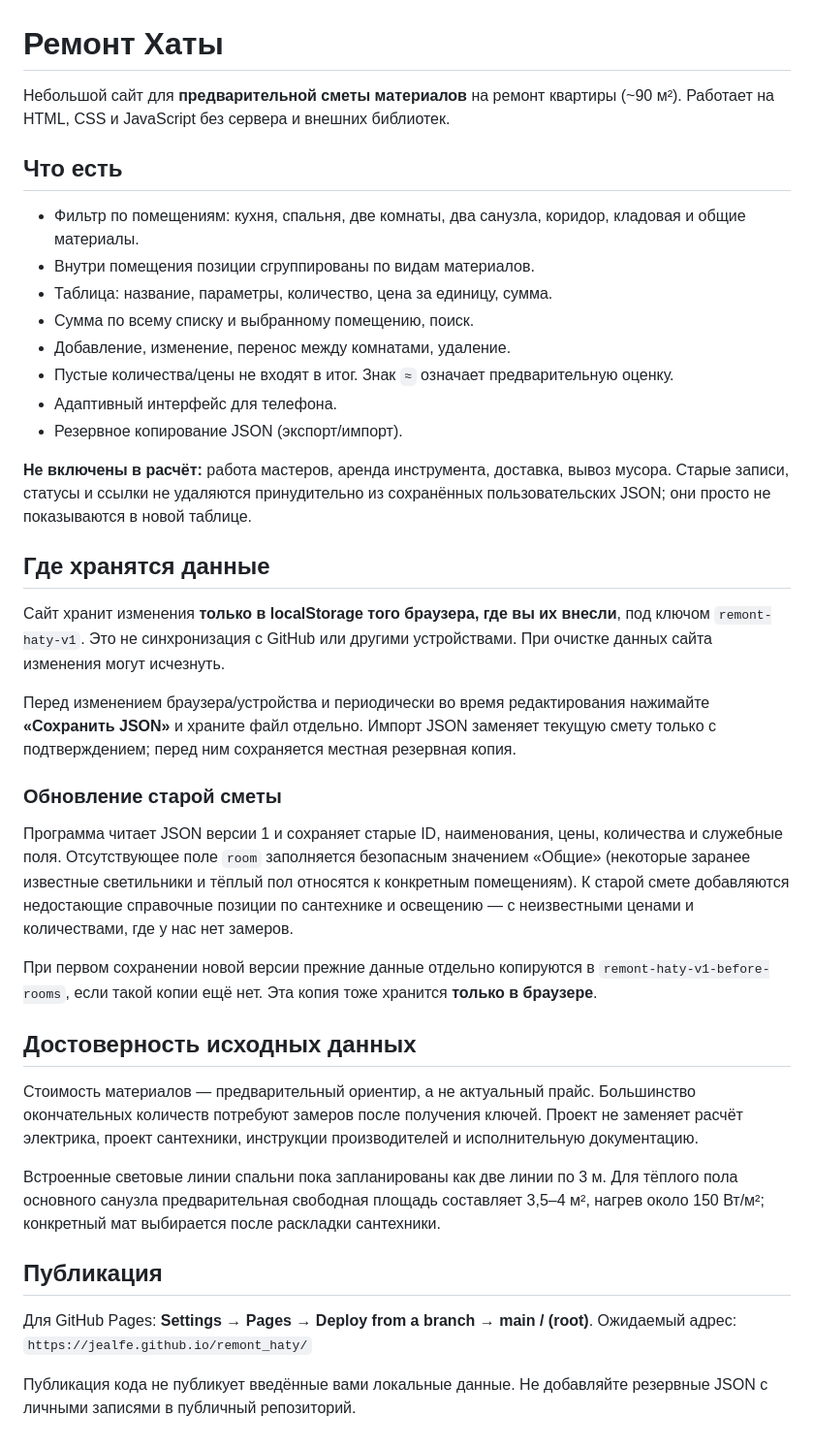
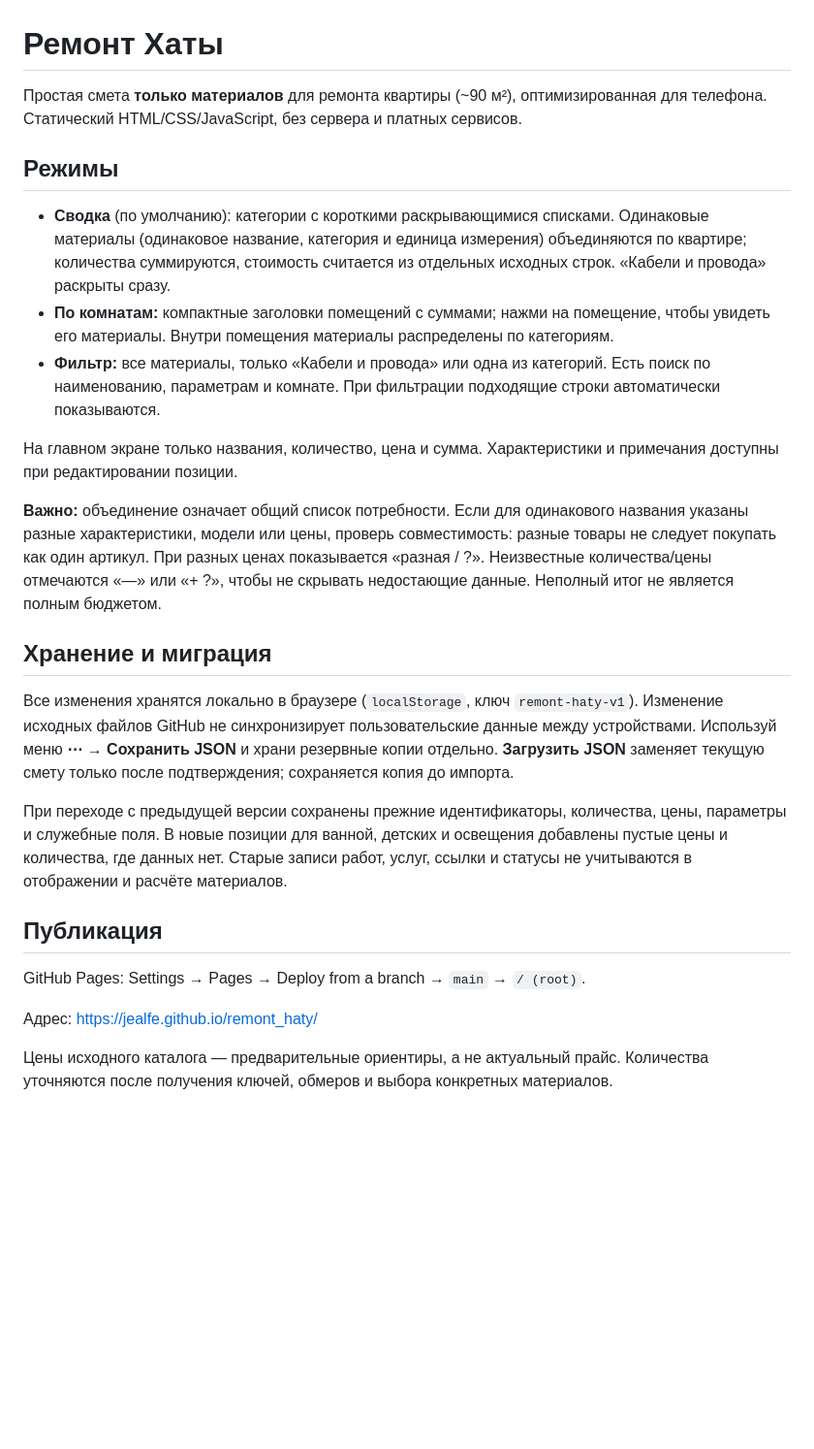
Before and after one commit to Jealfe/remont_haty, a Markdown page: README.md, the part around the change. Shown at 97% size. Rendered like a GitHub page; blank space fills up the shorter version.

Commit message:
Инструкция для режимов компактной сметы и группировки покупок

```diff
--- a/README.md
+++ b/README.md
@@ -1,41 +1,27 @@
 # Ремонт Хаты
 
-Небольшой сайт для **предварительной сметы материалов** на ремонт квартиры (~90 м²). Работает на HTML, CSS и JavaScript без сервера и внешних библиотек.
+Простая смета **только материалов** для ремонта квартиры (~90 м²), оптимизированная для телефона. Статический HTML/CSS/JavaScript, без сервера и платных сервисов.
 
-## Что есть
+## Режимы
 
-- Фильтр по помещениям: кухня, спальня, две комнаты, два санузла, коридор, кладовая и общие материалы.
-- Внутри помещения позиции сгруппированы по видам материалов.
-- Таблица: название, параметры, количество, цена за единицу, сумма.
-- Сумма по всему списку и выбранному помещению, поиск.
-- Добавление, изменение, перенос между комнатами, удаление.
-- Пустые количества/цены не входят в итог. Знак `≈` означает предварительную оценку.
-- Адаптивный интерфейс для телефона.
-- Резервное копирование JSON (экспорт/импорт).
+- **Сводка** (по умолчанию): категории с короткими раскрывающимися списками. Одинаковые материалы (одинаковое название, категория и единица измерения) объединяются по квартире; количества суммируются, стоимость считается из отдельных исходных строк. «Кабели и провода» раскрыты сразу.
+- **По комнатам:** компактные заголовки помещений с суммами; нажми на помещение, чтобы увидеть его материалы. Внутри помещения материалы распределены по категориям.
+- **Фильтр:** все материалы, только «Кабели и провода» или одна из категорий. Есть поиск по наименованию, параметрам и комнате. При фильтрации подходящие строки автоматически показываются.
 
-**Не включены в расчёт:** работа мастеров, аренда инструмента, доставка, вывоз мусора. Старые записи, статусы и ссылки не удаляются принудительно из сохранённых пользовательских JSON; они просто не показываются в новой таблице.
+На главном экране только названия, количество, цена и сумма. Характеристики и примечания доступны при редактировании позиции.
 
-## Где хранятся данные
+**Важно:** объединение означает общий список потребности. Если для одинакового названия указаны разные характеристики, модели или цены, проверь совместимость: разные товары не следует покупать как один артикул. При разных ценах показывается «разная / ?». Неизвестные количества/цены отмечаются «—» или «+ ?», чтобы не скрывать недостающие данные. Неполный итог не является полным бюджетом.
 
-Сайт хранит изменения **только в localStorage того браузера, где вы их внесли**, под ключом `remont-haty-v1`. Это не синхронизация с GitHub или другими устройствами. При очистке данных сайта изменения могут исчезнуть.
+## Хранение и миграция
 
-Перед изменением браузера/устройства и периодически во время редактирования нажимайте **«Сохранить JSON»** и храните файл отдельно. Импорт JSON заменяет текущую смету только с подтверждением; перед ним сохраняется местная резервная копия.
+Все изменения хранятся локально в браузере (`localStorage`, ключ `remont-haty-v1`). Изменение исходных файлов GitHub не синхронизирует пользовательские данные между устройствами. Используй меню **⋯ → Сохранить JSON** и храни резервные копии отдельно. **Загрузить JSON** заменяет текущую смету только после подтверждения; сохраняется копия до импорта.
 
-### Обновление старой сметы
-
-Программа читает JSON версии 1 и сохраняет старые ID, наименования, цены, количества и служебные поля. Отсутствующее поле `room` заполняется безопасным значением «Общие» (некоторые заранее известные светильники и тёплый пол относятся к конкретным помещениям). К старой смете добавляются недостающие справочные позиции по сантехнике и освещению — с неизвестными ценами и количествами, где у нас нет замеров.
-
-При первом сохранении новой версии прежние данные отдельно копируются в `remont-haty-v1-before-rooms`, если такой копии ещё нет. Эта копия тоже хранится **только в браузере**.
-
-## Достоверность исходных данных
-
-Стоимость материалов — предварительный ориентир, а не актуальный прайс. Большинство окончательных количеств потребуют замеров после получения ключей. Проект не заменяет расчёт электрика, проект сантехники, инструкции производителей и исполнительную документацию.
-
-Встроенные световые линии спальни пока запланированы как две линии по 3 м. Для тёплого пола основного санузла предварительная свободная площадь составляет 3,5–4 м², нагрев около 150 Вт/м²; конкретный мат выбирается после раскладки сантехники.
+При переходе с предыдущей версии сохранены прежние идентификаторы, количества, цены, параметры и служебные поля. В новые позиции для ванной, детских и освещения добавлены пустые цены и количества, где данных нет. Старые записи работ, услуг, ссылки и статусы не учитываются в отображении и расчёте материалов.
 
 ## Публикация
 
-Для GitHub Pages: **Settings → Pages → Deploy from a branch → main / (root)**. Ожидаемый адрес:
-`https://jealfe.github.io/remont_haty/`
+GitHub Pages: Settings → Pages → Deploy from a branch → `main` → `/ (root)`.
 
-Публикация кода не публикует введённые вами локальные данные. Не добавляйте резервные JSON с личными записями в публичный репозиторий.
+Адрес: https://jealfe.github.io/remont_haty/
+
+Цены исходного каталога — предварительные ориентиры, а не актуальный прайс. Количества уточняются после получения ключей, обмеров и выбора конкретных материалов.
```
